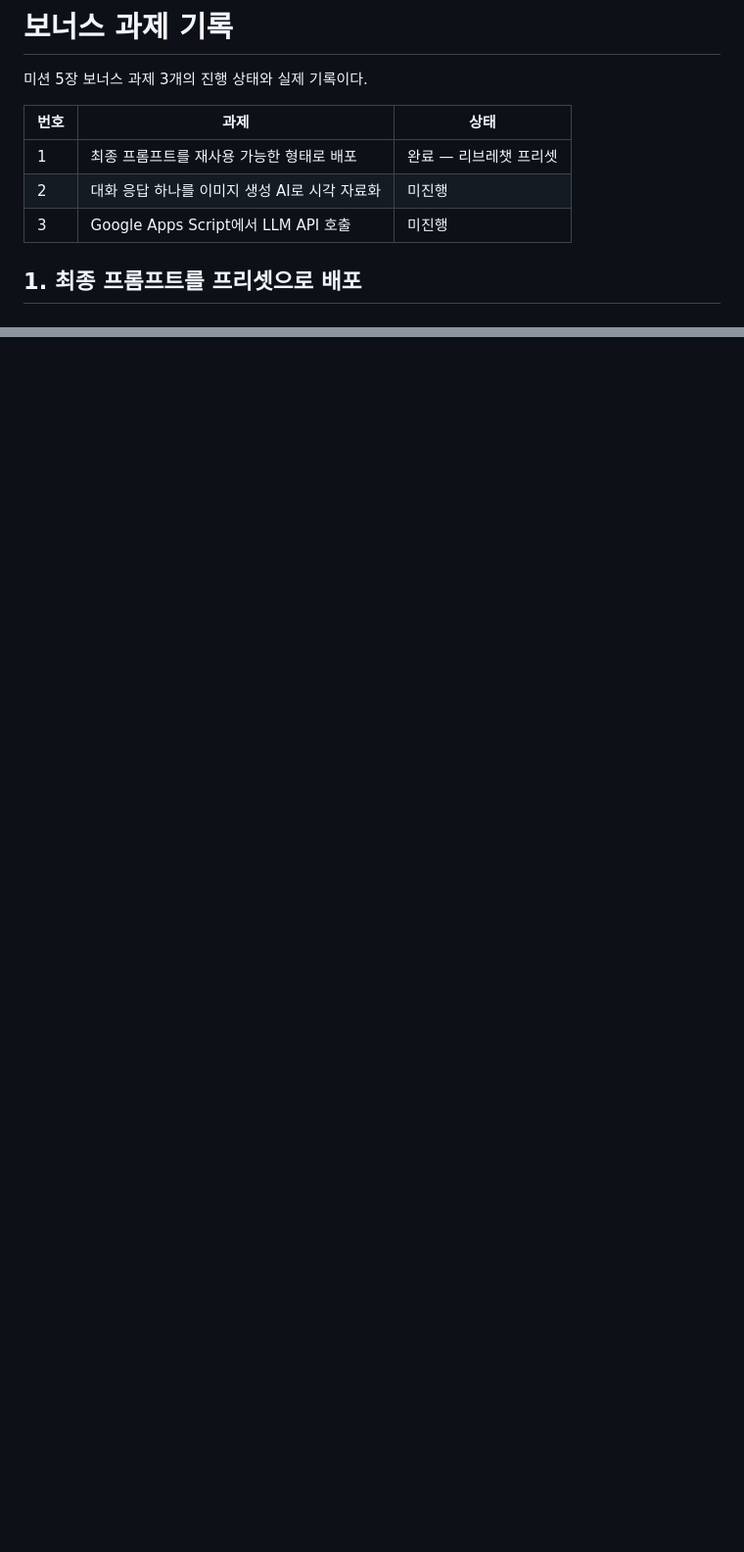
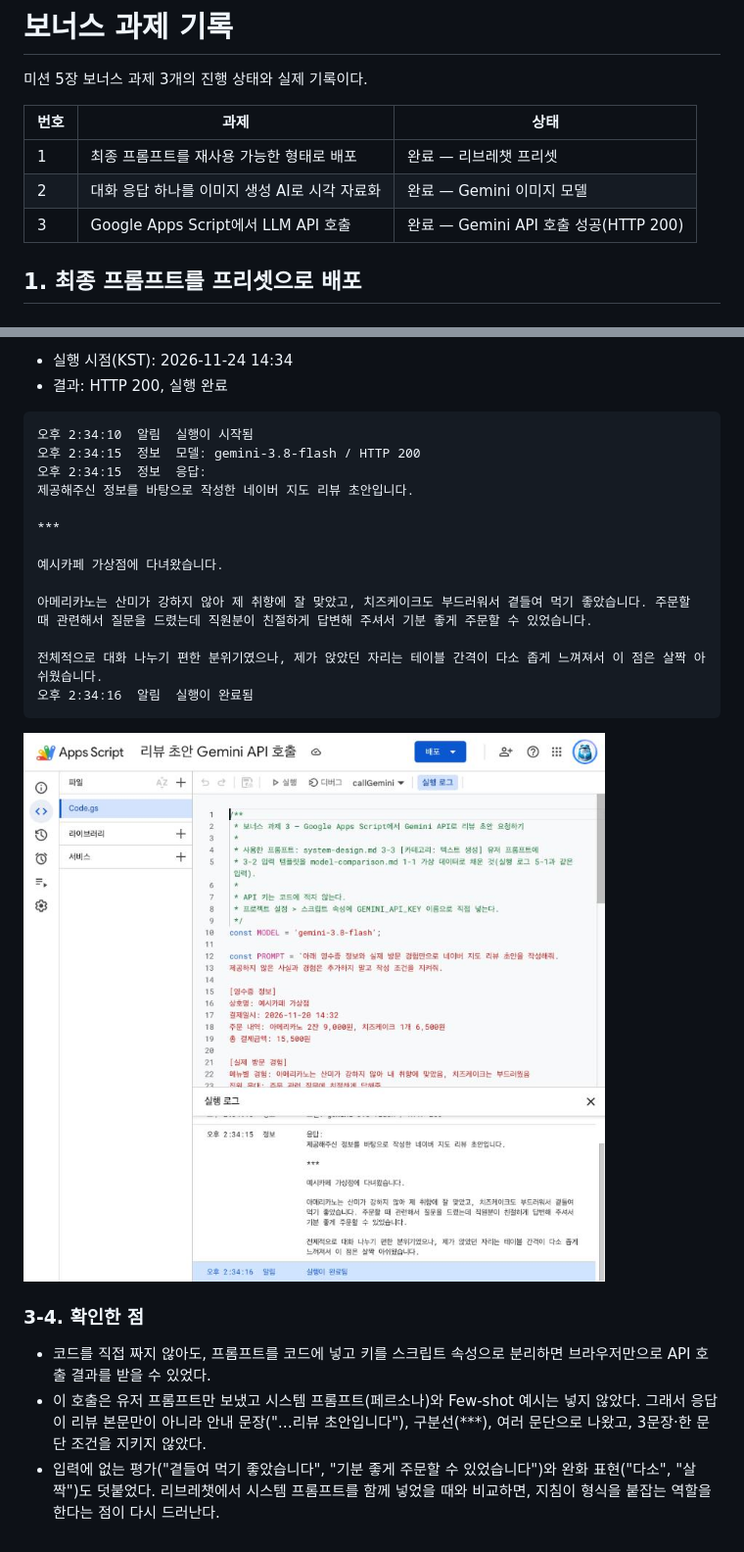
Before and after one commit to syseo0107/Codyssey-AI, a Markdown page: docs/bonus.md, 2 parts joined by grey strips. Shown at 98% size. Rendered like a GitHub page; pictures changed too: docs/images/bonus3-apps-script-run.jpg (added); blank space fills up the shorter version.

````diff
--- a/docs/bonus.md
+++ b/docs/bonus.md
@@ -5,8 +5,8 @@
 | 번호 | 과제 | 상태 |
 |---|---|---|
 | 1 | 최종 프롬프트를 재사용 가능한 형태로 배포 | 완료 — 리브레챗 프리셋 |
-| 2 | 대화 응답 하나를 이미지 생성 AI로 시각 자료화 | 미진행 |
-| 3 | Google Apps Script에서 LLM API 호출 | 미진행 |
+| 2 | 대화 응답 하나를 이미지 생성 AI로 시각 자료화 | 완료 — Gemini 이미지 모델 |
+| 3 | Google Apps Script에서 LLM API 호출 | 완료 — Gemini API 호출 성공(HTTP 200) |
 
 ## 1. 최종 프롬프트를 프리셋으로 배포
 
@@ -77,0 +116,26 @@ AI:
+- 실행 시점(KST): 2026-11-24 14:34
+- 결과: HTTP 200, 실행 완료
+
+```text
+오후 2:34:10  알림  실행이 시작됨
+오후 2:34:15  정보  모델: gemini-3.8-flash / HTTP 200
+오후 2:34:15  정보  응답:
+제공해주신 정보를 바탕으로 작성한 네이버 지도 리뷰 초안입니다.
+
+***
+
+예시카페 가상점에 다녀왔습니다.
+
+아메리카노는 산미가 강하지 않아 제 취향에 잘 맞았고, 치즈케이크도 부드러워서 곁들여 먹기 좋았습니다. 주문할 때 관련해서 질문을 드렸는데 직원분이 친절하게 답변해 주셔서 기분 좋게 주문할 수 있었습니다.
+
+전체적으로 대화 나누기 편한 분위기였으나, 제가 앉았던 자리는 테이블 간격이 다소 좁게 느껴져서 이 점은 살짝 아쉬웠습니다.
+오후 2:34:16  알림  실행이 완료됨
+```
+
+![Apps Script 실행 로그](images/bonus3-apps-script-run.jpg)
+
+### 3-4. 확인한 점
+
+- 코드를 직접 짜지 않아도, 프롬프트를 코드에 넣고 키를 스크립트 속성으로 분리하면 브라우저만으로 API 호출 결과를 받을 수 있었다.
+- 이 호출은 유저 프롬프트만 보냈고 시스템 프롬프트(페르소나)와 Few-shot 예시는 넣지 않았다. 그래서 응답이 리뷰 본문만이 아니라 안내 문장("…리뷰 초안입니다"), 구분선(***), 여러 문단으로 나왔고, 3문장·한 문단 조건을 지키지 않았다.
+- 입력에 없는 평가("곁들여 먹기 좋았습니다", "기분 좋게 주문할 수 있었습니다")와 완화 표현("다소", "살짝")도 덧붙었다. 리브레챗에서 시스템 프롬프트를 함께 넣었을 때와 비교하면, 지침이 형식을 붙잡는 역할을 한다는 점이 다시 드러난다.
````
Also changed, not shown: other parts of docs/bonus.md (+46 -8 lines), docs/images/bonus2-review-illustration.jpg (added), 1 other file.
